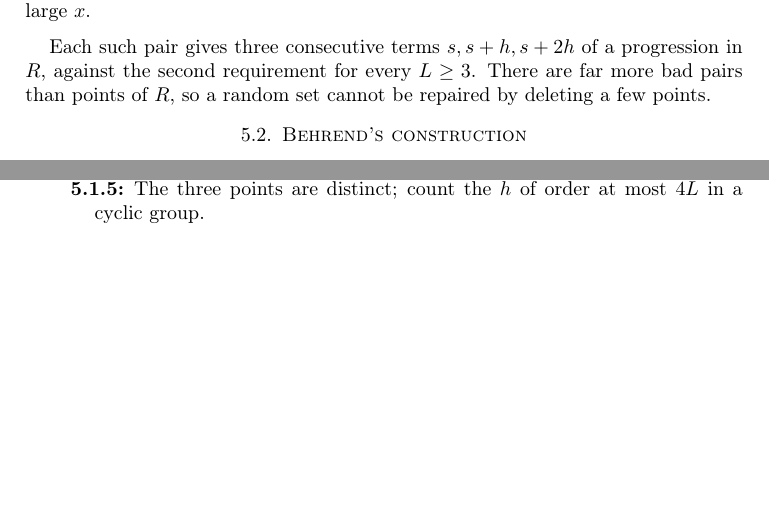
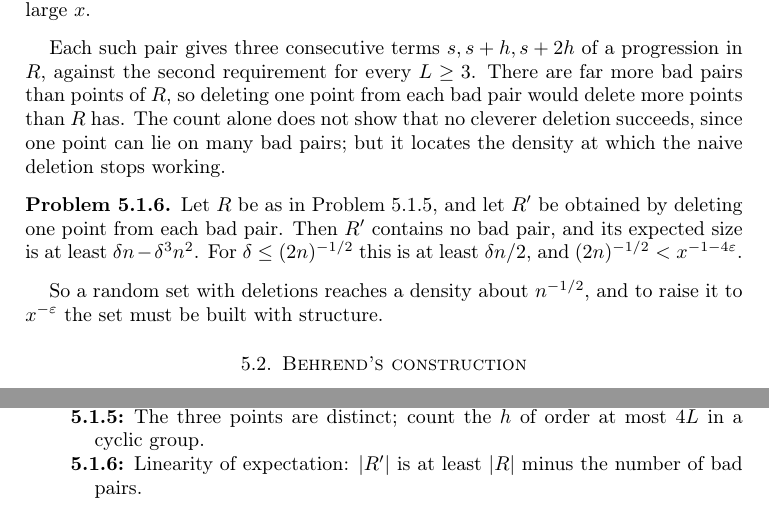
Before and after one commit to ultronozm/grh-workbook, a LaTeX paper (20261125T005500--columns-from-a-sphere__workbook.tex): two parts of pages 2 and 4 of 5, joined at a grey line, cut so that both start at the same text, the shorter picture padded with empty space. Compiled offline with pdfLaTeX.

Commit message:
Columns from a sphere: say what the bad-pair count shows
The count of bad pairs shows that deleting one point per bad pair fails,
not that no deletion repairs a random set; say so.  New problem
pr:random-deletion: deletion works up to density (2n)^(-1/2), far below
x^(-eps).

```diff
--- a/20261125T005500--columns-from-a-sphere__workbook.tex
+++ b/20261125T005500--columns-from-a-sphere__workbook.tex
@@ -82,7 +82,13 @@ As a set of columns with \(n \approx 3^k\), \(A_k\) has density \(n^{-0.369\ldot
 Let \(R \subset \Z/n\Z\) contain each element independently with probability \(\delta\).  The expected number of pairs \((s, h)\) with \(s, s + h, s + 2h \in R\) and \(h\) of order greater than \(4L\) is at least \(n(n - 4L)\delta^3\).  For \(\delta = x^{-\varepsilon}\) this exceeds \(\delta n \cdot x^{2}\) for large \(x\).
 \end{problem}
 
-Each such pair gives three consecutive terms \(s, s+h, s+2h\) of a progression in \(R\), against the second requirement for every \(L \ge 3\).  There are far more bad pairs than points of \(R\), so a random set cannot be repaired by deleting a few points.
+Each such pair gives three consecutive terms \(s, s+h, s+2h\) of a progression in \(R\), against the second requirement for every \(L \ge 3\).  There are far more bad pairs than points of \(R\), so deleting one point from each bad pair would delete more points than \(R\) has.  The count alone does not show that no cleverer deletion succeeds, since one point can lie on many bad pairs; but it locates the density at which the naive deletion stops working.
+
+\begin{problem}\label{pr:random-deletion}
+Let \(R\) be as in Problem~\ref{pr:random-ap}, and let \(R'\) be obtained by deleting one point from each bad pair.  Then \(R'\) contains no bad pair, and its expected size is at least \(\delta n - \delta^3 n^2\).  For \(\delta \le (2n)^{-1/2}\) this is at least \(\delta n/2\), and \((2n)^{-1/2} < x^{-1-4\varepsilon}\).
+\end{problem}
+
+So a random set with deletions reaches a density about \(n^{-1/2}\), and to raise it to \(x^{-\varepsilon}\) the set must be built with structure.
 
 \section{Behrend's construction}\label{sec:behrend}
 
@@ -185,6 +191,7 @@ With \(L_2\) bounded and \(k_T\) as in Problem~\ref{pr:union}, a random \(T\) is
 \item[\ref{pr:avg-density}] Count the solutions \(u\) of \(t[r] \in uT_2\).
 \item[\ref{pr:base3}] (i) Add \(a + c\) digit by digit.
 \item[\ref{pr:random-ap}] The three points are distinct; count the \(h\) of order at most \(4L\) in a cyclic group.
+\item[\ref{pr:random-deletion}] Linearity of expectation: \(\lvert R'\rvert\) is at least \(\lvert R\rvert\) minus the number of bad pairs.
 \end{description}
 
 \subsection*{\S\ref{sec:behrend}}
```
